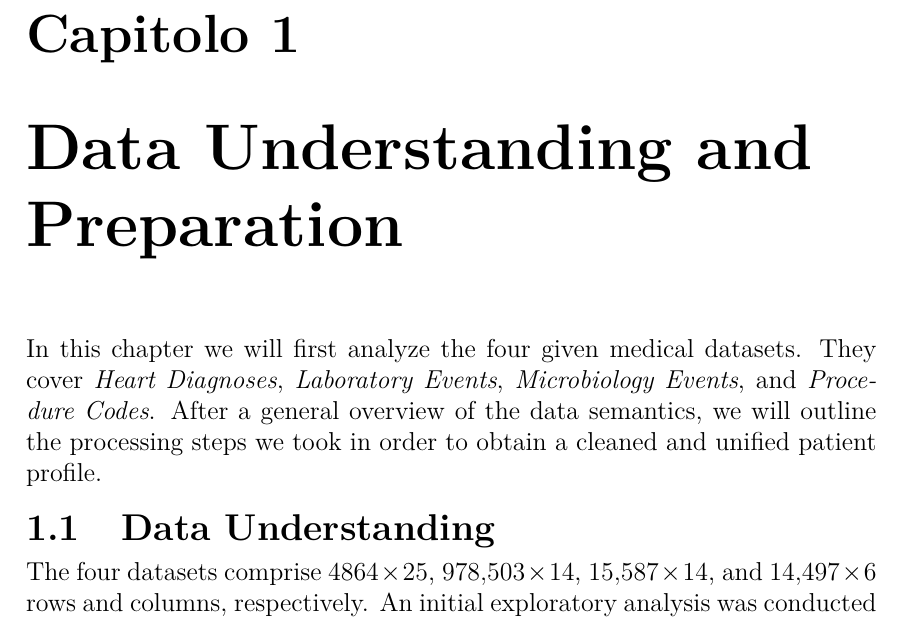
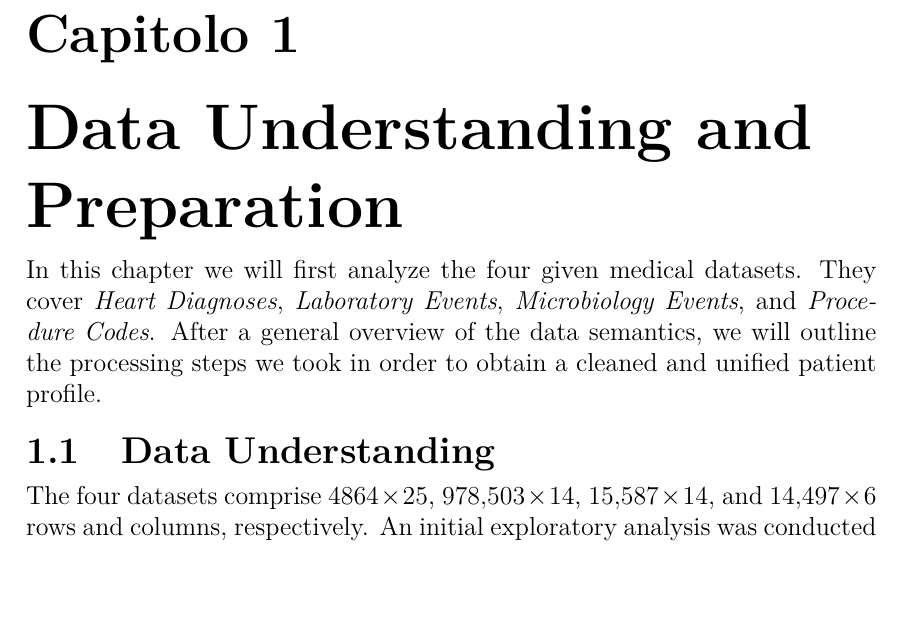
Before and after one commit to alexandermittet/Data_Analytics_for_Health_UniPi, a LaTeX thesis (tex/main.tex): part of page 4 of 34 before the commit and part of page 4 of 33 after it, cut so that both start at the same text, the shorter picture padded with empty space. Compiled offline with pdfLaTeX.

Commit message:
28 pages

```diff
--- a/tex/main.tex
+++ b/tex/main.tex
@@ -6,8 +6,14 @@
 
 %LLM fixes to compile error (Alexander 2nd jan 2026)
 \documentclass{report}
-% Allow chapters to start on same page
-\let\cleardoublepage\clearpage
+% Allow chapters to start on same page - prevent page breaks
+\makeatletter
+\renewcommand{\chapter}{%
+                    \thispagestyle{plain}%
+                    \global\@topnum\z@
+                    \@afterindentfalse
+                    \secdef\@chapter\@schapter}
+\makeatother
 \usepackage{subcaption}
 \usepackage{booktabs} % This is required for \toprule, \midrule, \bottomrule in your tables
 \usepackage{lmodern}
@@ -155,9 +161,24 @@
 \setlength{\abovedisplayshortskip}{2pt plus 1pt minus 1pt}
 \setlength{\belowdisplayshortskip}{2pt plus 1pt minus 1pt}
 
-% Reduce chapter and section spacing
+% Reduce chapter and section spacing - allow chapters to start on same page
 \usepackage{titlesec}
-\titlespacing*{\chapter}{0pt}{-20pt}{10pt}
+% Prevent chapter from forcing new page
+\makeatletter
+\renewcommand{\@makechapterhead}[1]{%
+  \vspace*{0pt}%
+  {\parindent \z@ \raggedright \normalfont
+    \ifnum \c@secnumdepth >\m@ne
+        \huge\bfseries \@chapapp\space \thechapter
+        \par\nobreak
+        \vskip 10pt
+    \fi
+    \interlinepenalty\@M
+    \Huge \bfseries #1\par\nobreak
+    \vskip 10pt
+  }}
+\makeatother
+\titlespacing*{\chapter}{0pt}{0pt}{10pt}
 \titlespacing*{\section}{0pt}{8pt plus 2pt minus 2pt}{4pt plus 1pt minus 1pt}
 \titlespacing*{\subsection}{0pt}{6pt plus 2pt minus 2pt}{3pt plus 1pt minus 1pt}
 \titlespacing*{\subsubsection}{0pt}{4pt plus 1pt minus 1pt}{2pt plus 1pt minus 1pt}
```
Also changed, not shown: tex/chapters/1DUandProcessing.tex (+1 -1 lines), 5 other files.
